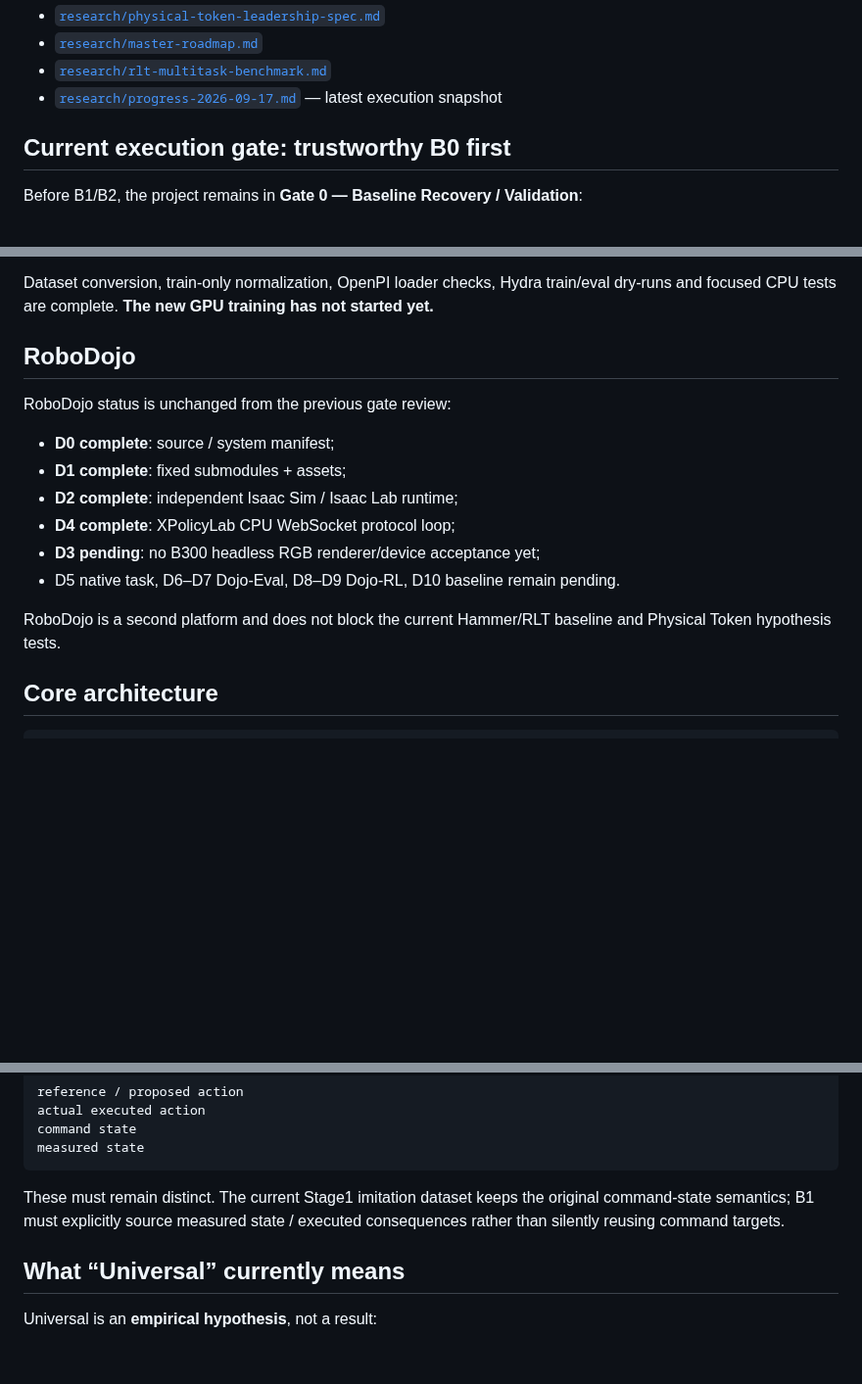
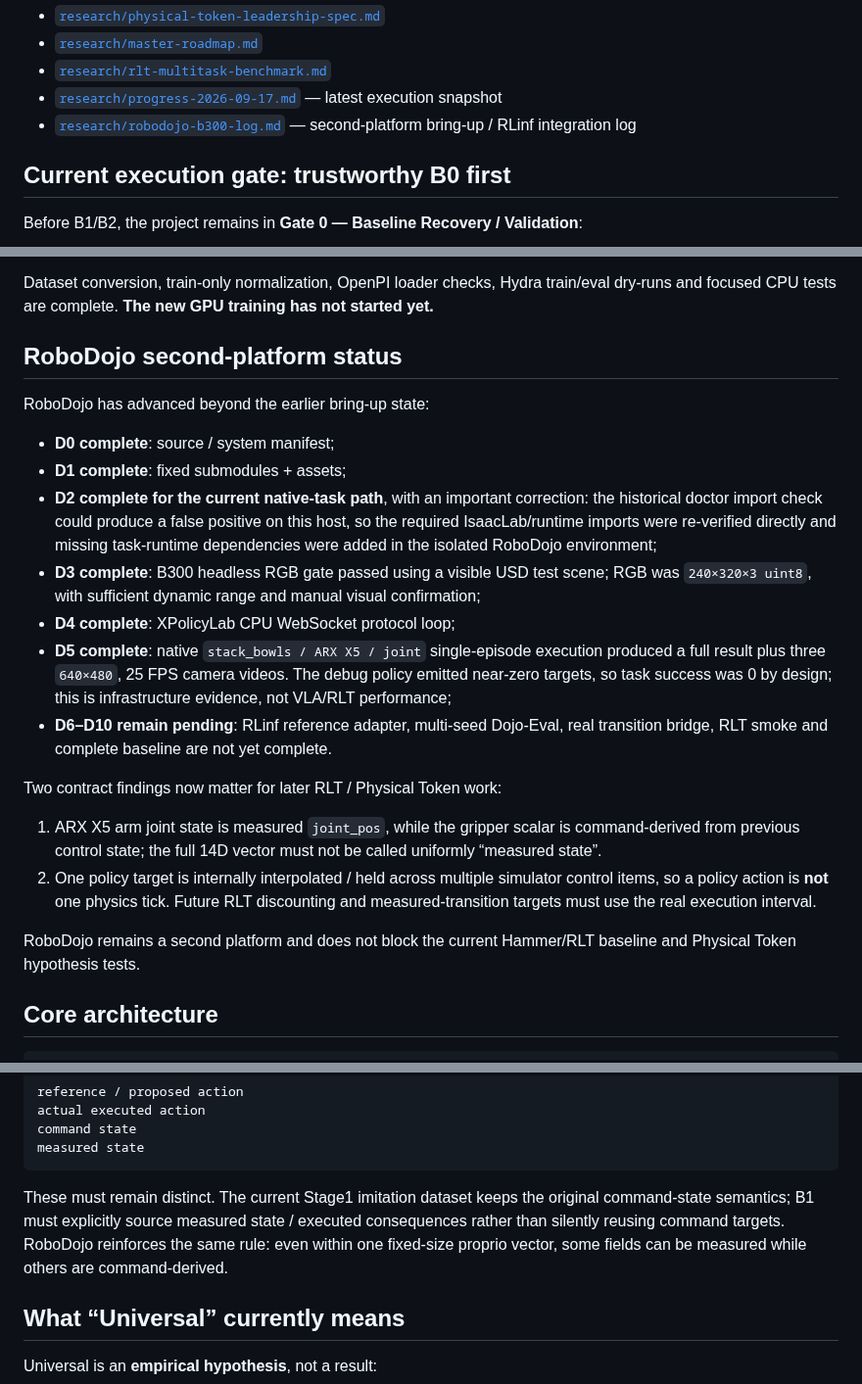
Before and after one commit to nkd-lkz/physical-self-evolution, a Markdown page: README.md, 3 parts joined by grey strips. Shown at 98% size. Rendered like a GitHub page; blank space fills up the shorter version.

Commit message:
Update README with RoboDojo D3/D5 completion

````diff
--- a/README.md
+++ b/README.md
@@ -43,6 +43,7 @@ Current source of truth:
 - [`research/master-roadmap.md`](research/master-roadmap.md)
 - [`research/rlt-multitask-benchmark.md`](research/rlt-multitask-benchmark.md)
 - [`research/progress-2026-09-17.md`](research/progress-2026-09-17.md) — latest execution snapshot
+- [`research/robodojo-b300-log.md`](research/robodojo-b300-log.md) — second-platform bring-up / RLinf integration log
 
 ## Current execution gate: trustworthy B0 first
 
@@ -108,18 +109,24 @@ A fresh Stage1 recovery run is prepared from generic `pi05_base`:
 
 Dataset conversion, train-only normalization, OpenPI loader checks, Hydra train/eval dry-runs and focused CPU tests are complete. **The new GPU training has not started yet.**
 
-## RoboDojo
+## RoboDojo second-platform status
 
-RoboDojo status is unchanged from the previous gate review:
+RoboDojo has advanced beyond the earlier bring-up state:
 
 - **D0 complete**: source / system manifest;
 - **D1 complete**: fixed submodules + assets;
-- **D2 complete**: independent Isaac Sim / Isaac Lab runtime;
+- **D2 complete for the current native-task path**, with an important correction: the historical doctor import check could produce a false positive on this host, so the required IsaacLab/runtime imports were re-verified directly and missing task-runtime dependencies were added in the isolated RoboDojo environment;
+- **D3 complete**: B300 headless RGB gate passed using a visible USD test scene; RGB was `240×320×3 uint8`, with sufficient dynamic range and manual visual confirmation;
 - **D4 complete**: XPolicyLab CPU WebSocket protocol loop;
-- **D3 pending**: no B300 headless RGB renderer/device acceptance yet;
-- D5 native task, D6–D7 Dojo-Eval, D8–D9 Dojo-RL, D10 baseline remain pending.
+- **D5 complete**: native `stack_bowls / ARX X5 / joint` single-episode execution produced a full result plus three `640×480`, 25 FPS camera videos. The debug policy emitted near-zero targets, so task success was 0 by design; this is infrastructure evidence, not VLA/RLT performance;
+- **D6–D10 remain pending**: RLinf reference adapter, multi-seed Dojo-Eval, real transition bridge, RLT smoke and complete baseline are not yet complete.
 
-RoboDojo is a second platform and does not block the current Hammer/RLT baseline and Physical Token hypothesis tests.
+Two contract findings now matter for later RLT / Physical Token work:
+
+1. ARX X5 arm joint state is measured `joint_pos`, while the gripper scalar is command-derived from previous control state; the full 14D vector must not be called uniformly “measured state”.
+2. One policy target is internally interpolated / held across multiple simulator control items, so a policy action is **not** one physics tick. Future RLT discounting and measured-transition targets must use the real execution interval.
+
+RoboDojo remains a second platform and does not block the current Hammer/RLT baseline and Physical Token hypothesis tests.
 
 ## Core architecture
 
@@ -170,7 +177,7 @@ command state
 measured state
 ```
 
-These must remain distinct. The current Stage1 imitation dataset keeps the original command-state semantics; B1 must explicitly source measured state / executed consequences rather than silently reusing command targets.
+These must remain distinct. The current Stage1 imitation dataset keeps the original command-state semantics; B1 must explicitly source measured state / executed consequences rather than silently reusing command targets. RoboDojo reinforces the same rule: even within one fixed-size proprio vector, some fields can be measured while others are command-derived.
 
 ## What “Universal” currently means
 
````
Also changed, not shown: other parts of README.md (+1 -0 lines).
